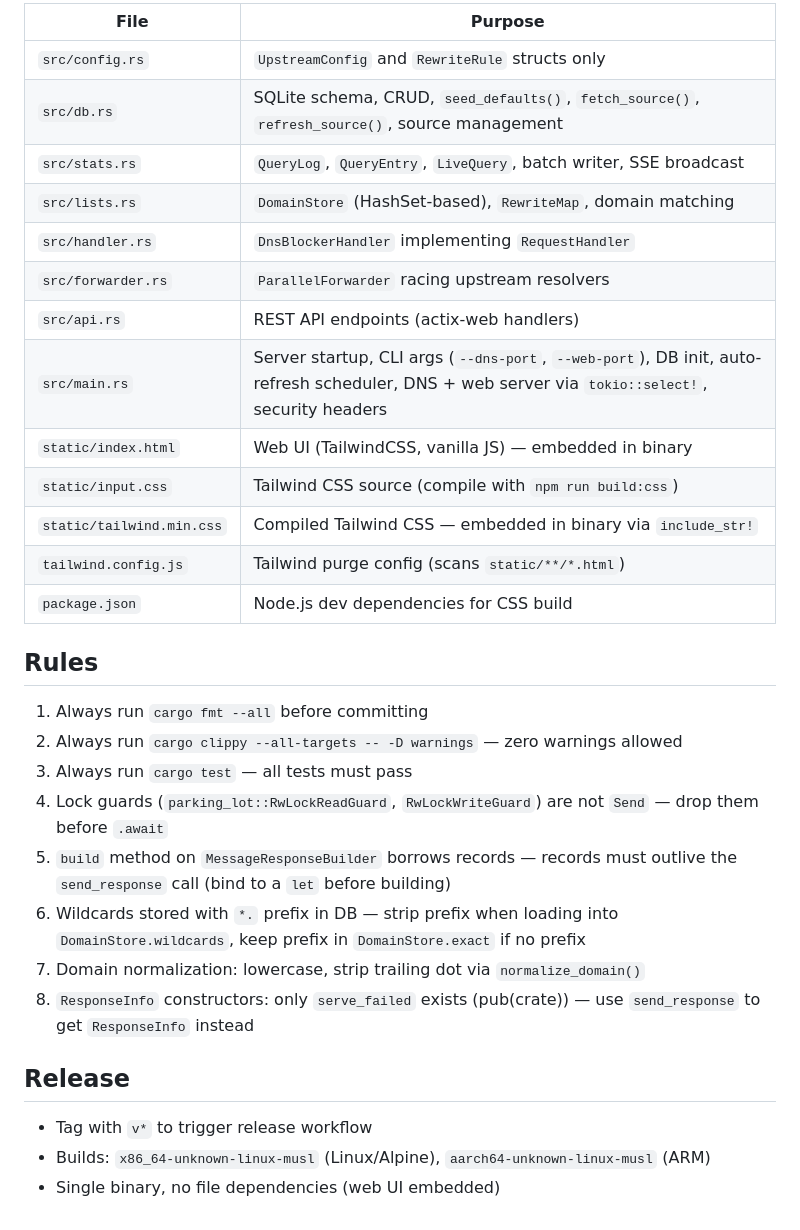
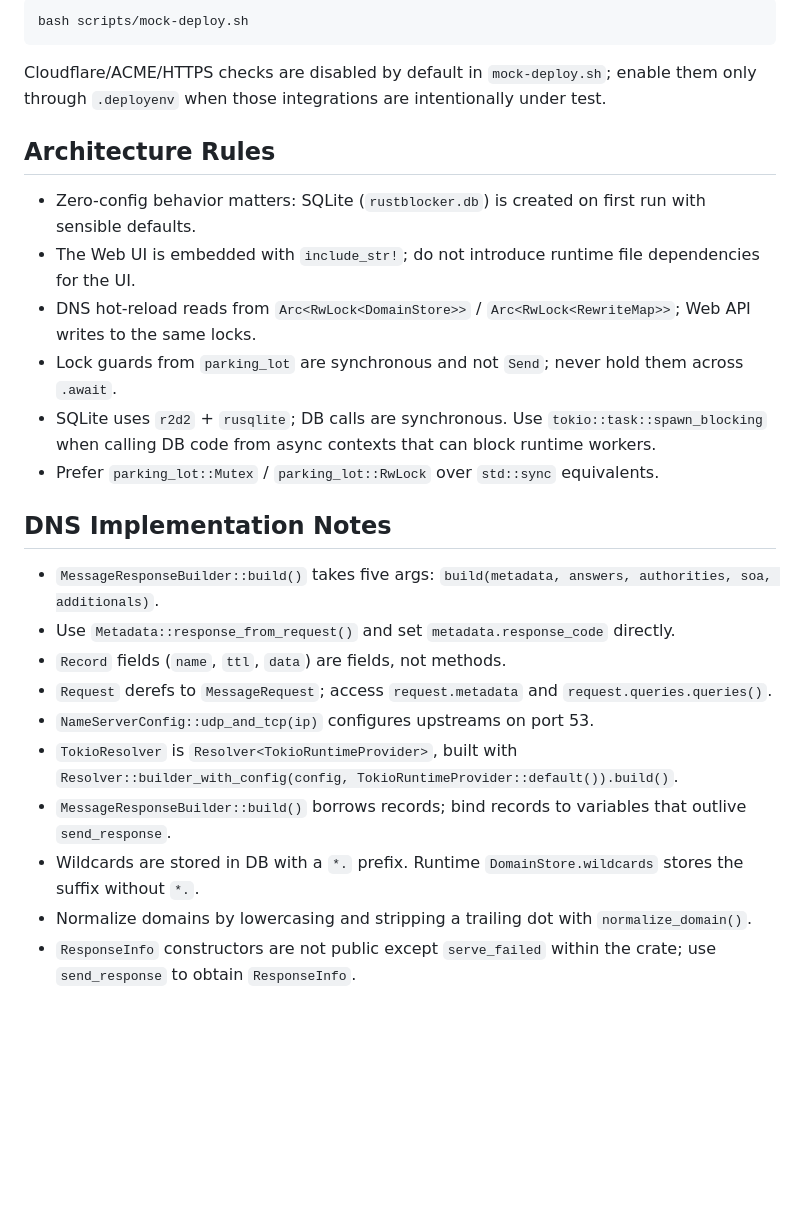
Before and after one commit to shabilullah/rustblocker, a Markdown page: AGENTS.md, the part around one of its changes. Rendered like a GitHub page; blank space fills up the shorter version.

Commit message:
update AGENTS

````diff
--- a/AGENTS.md
+++ b/AGENTS.md
@@ -49,33 +55,28 @@ If any check fails, fix it before proceeding. Never commit code that fails CI.
 
-| File | Purpose |
-|------|---------|
-| `src/config.rs` | `UpstreamConfig` and `RewriteRule` structs only |
-| `src/db.rs` | SQLite schema, CRUD, `seed_defaults()`, `fetch_source()`, `refresh_source()`, source management |
-| `src/stats.rs` | `QueryLog`, `QueryEntry`, `LiveQuery`, batch writer, SSE broadcast |
-| `src/lists.rs` | `DomainStore` (HashSet-based), `RewriteMap`, domain matching |
-| `src/handler.rs` | `DnsBlockerHandler` implementing `RequestHandler` |
-| `src/forwarder.rs` | `ParallelForwarder` racing upstream resolvers |
-| `src/api.rs` | REST API endpoints (actix-web handlers) |
-| `src/main.rs` | Server startup, CLI args (`--dns-port`, `--web-port`), DB init, auto-refresh scheduler, DNS + web server via `tokio::select!`, security headers |
-| `static/index.html` | Web UI (TailwindCSS, vanilla JS) — embedded in binary |
-| `static/input.css` | Tailwind CSS source (compile with `npm run build:css`) |
-| `static/tailwind.min.css` | Compiled Tailwind CSS — embedded in binary via `include_str!` |
-| `tailwind.config.js` | Tailwind purge config (scans `static/**/*.html`) |
-| `package.json` | Node.js dev dependencies for CSS build |
+```bash
+bash scripts/mock-deploy.sh
+```
 
-## Rules
+Cloudflare/ACME/HTTPS checks are disabled by default in `mock-deploy.sh`; enable them only through `.deployenv` when those integrations are intentionally under test.
 
-1. Always run `cargo fmt --all` before committing
-2. Always run `cargo clippy --all-targets -- -D warnings` — zero warnings allowed
-3. Always run `cargo test` — all tests must pass
-4. Lock guards (`parking_lot::RwLockReadGuard`, `RwLockWriteGuard`) are not `Send` — drop them before `.await`
-5. `build` method on `MessageResponseBuilder` borrows records — records must outlive the `send_response` call (bind to a `let` before building)
-6. Wildcards stored with `*.` prefix in DB — strip prefix when loading into `DomainStore.wildcards`, keep prefix in `DomainStore.exact` if no prefix
-7. Domain normalization: lowercase, strip trailing dot via `normalize_domain()`
-8. `ResponseInfo` constructors: only `serve_failed` exists (pub(crate)) — use `send_response` to get `ResponseInfo` instead
+## Architecture Rules
 
-## Release
+- Zero-config behavior matters: SQLite (`rustblocker.db`) is created on first run with sensible defaults.
+- The Web UI is embedded with `include_str!`; do not introduce runtime file dependencies for the UI.
+- DNS hot-reload reads from `Arc<RwLock<DomainStore>>` / `Arc<RwLock<RewriteMap>>`; Web API writes to the same locks.
+- Lock guards from `parking_lot` are synchronous and not `Send`; never hold them across `.await`.
+- SQLite uses `r2d2` + `rusqlite`; DB calls are synchronous. Use `tokio::task::spawn_blocking` when calling DB code from async contexts that can block runtime workers.
+- Prefer `parking_lot::Mutex` / `parking_lot::RwLock` over `std::sync` equivalents.
 
-- Tag with `v*` to trigger release workflow
-- Builds: `x86_64-unknown-linux-musl` (Linux/Alpine), `aarch64-unknown-linux-musl` (ARM)
-- Single binary, no file dependencies (web UI embedded)
+## DNS Implementation Notes
+
+- `MessageResponseBuilder::build()` takes five args: `build(metadata, answers, authorities, soa, additionals)`.
+- Use `Metadata::response_from_request()` and set `metadata.response_code` directly.
+- `Record` fields (`name`, `ttl`, `data`) are fields, not methods.
+- `Request` derefs to `MessageRequest`; access `request.metadata` and `request.queries.queries()`.
+- `NameServerConfig::udp_and_tcp(ip)` configures upstreams on port 53.
+- `TokioResolver` is `Resolver<TokioRuntimeProvider>`, built with `Resolver::builder_with_config(config, TokioRuntimeProvider::default()).build()`.
+- `MessageResponseBuilder::build()` borrows records; bind records to variables that outlive `send_response`.
+- Wildcards are stored in DB with a `*.` prefix. Runtime `DomainStore.wildcards` stores the suffix without `*.`.
+- Normalize domains by lowercasing and stripping a trailing dot with `normalize_domain()`.
+- `ResponseInfo` constructors are not public except `serve_failed` within the crate; use `send_response` to obtain `ResponseInfo`.
````
Also changed, not shown: other parts of AGENTS.md (+26 -20 lines).
